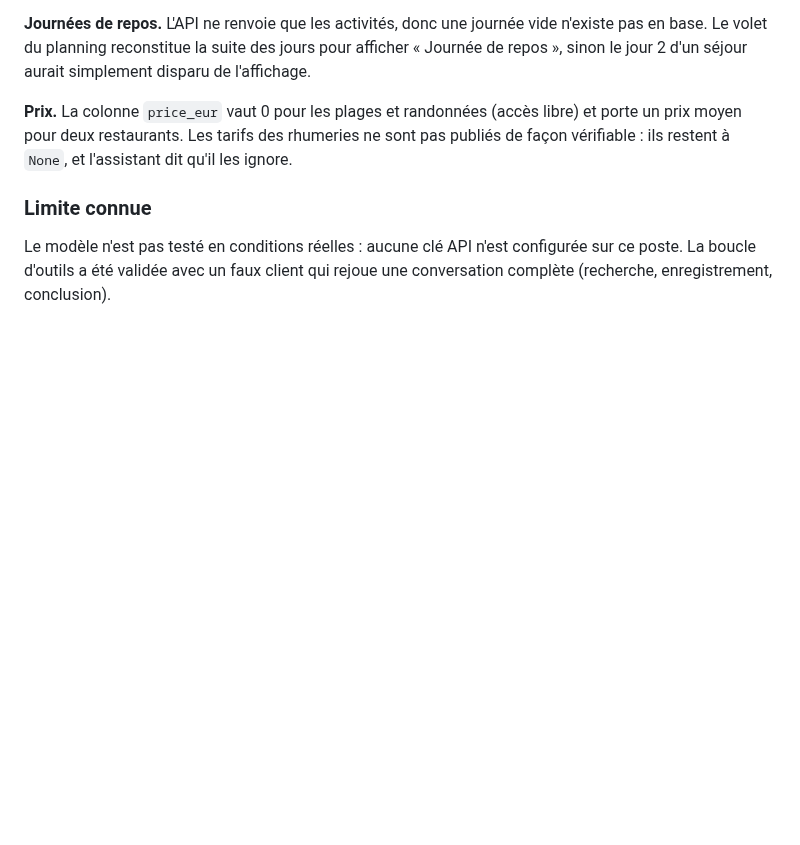
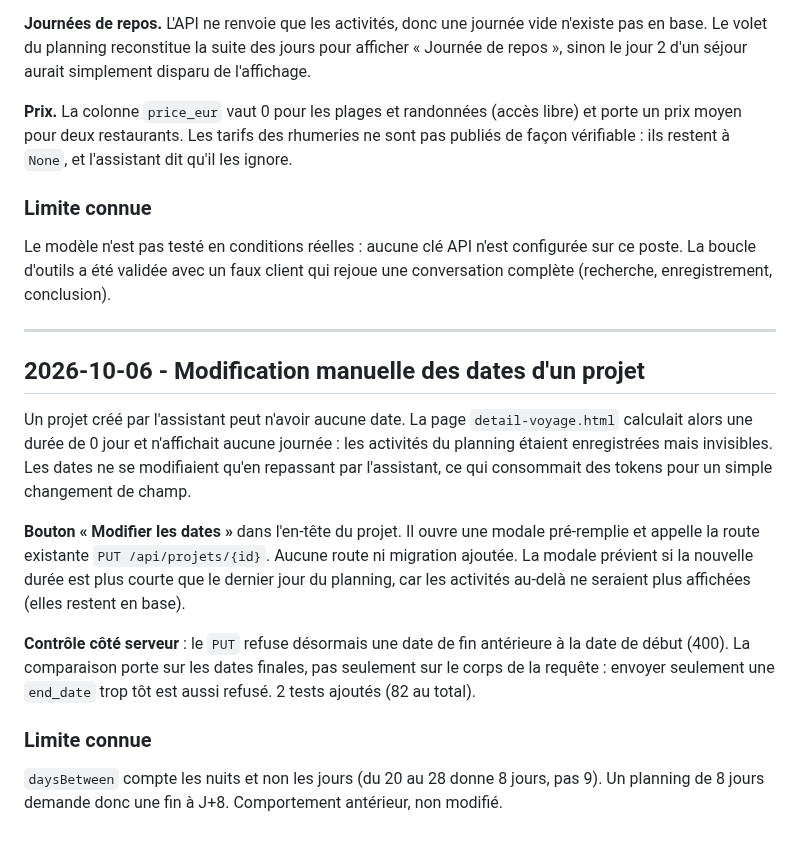
Before and after one commit to nohamoulma-hub/Projet-Martinique, a Markdown page: backend/JOURNAL.md, the part around the change. Rendered like a GitHub page; blank space fills up the shorter version.

Commit message:
docs: journal entry for manual date editing
Co-Authored-By: Claude Opus 5.5 <noreply@anthropic.com>

```diff
--- a/backend/JOURNAL.md
+++ b/backend/JOURNAL.md
@@ -1128,3 +1128,27 @@ vérifiable : ils restent à `None`, et l'assistant dit qu'il les ignore.
 Le modèle n'est pas testé en conditions réelles : aucune clé API n'est configurée sur ce
 poste. La boucle d'outils a été validée avec un faux client qui rejoue une conversation
 complète (recherche, enregistrement, conclusion).
+
+---
+
+## 2026-10-06 - Modification manuelle des dates d'un projet
+
+Un projet créé par l'assistant peut n'avoir aucune date. La page `detail-voyage.html`
+calculait alors une durée de 0 jour et n'affichait aucune journée : les activités du
+planning étaient enregistrées mais invisibles. Les dates ne se modifiaient qu'en repassant
+par l'assistant, ce qui consommait des tokens pour un simple changement de champ.
+
+**Bouton « Modifier les dates »** dans l'en-tête du projet. Il ouvre une modale pré-remplie
+et appelle la route existante `PUT /api/projets/{id}`. Aucune route ni migration ajoutée.
+La modale prévient si la nouvelle durée est plus courte que le dernier jour du planning,
+car les activités au-delà ne seraient plus affichées (elles restent en base).
+
+**Contrôle côté serveur** : le `PUT` refuse désormais une date de fin antérieure à la date
+de début (400). La comparaison porte sur les dates finales, pas seulement sur le corps de
+la requête : envoyer seulement une `end_date` trop tôt est aussi refusé. 2 tests ajoutés
+(82 au total).
+
+### Limite connue
+
+`daysBetween` compte les nuits et non les jours (du 20 au 28 donne 8 jours, pas 9). Un
+planning de 8 jours demande donc une fin à J+8. Comportement antérieur, non modifié.
```
